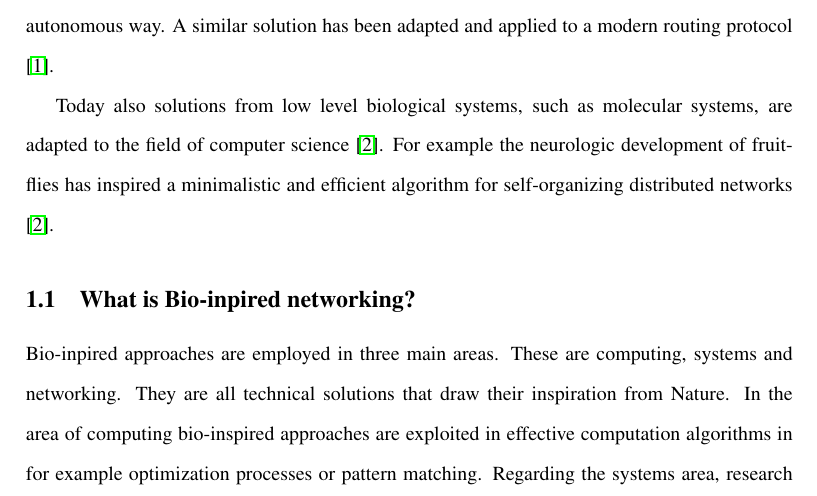
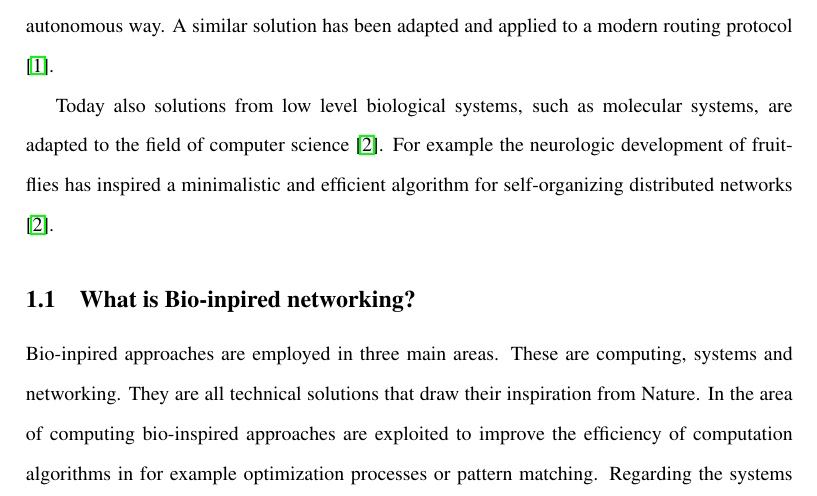
Before and after one commit to thejov/internetworking-seminar, a LaTeX document (viljanen.tex): part of page 1 of 3, cut so that both start at the same text. Compiled offline with pdfLaTeX.

Commit message:
Small english corrections.

```diff
--- a/viljanen.tex
+++ b/viljanen.tex
@@ -40,7 +40,7 @@ Inspiration has classically been drawn from a higher level understanding of biol
 Today also solutions from low level biological systems, such as molecular systems, are adapted to the field of computer science \cite{kroeker2011biology}. For example the neurologic development of fruit-flies has inspired a minimalistic and efficient algorithm for self-organizing distributed networks \cite{kroeker2011biology}.
 
 \subsection{What is Bio-inpired networking?}
-Bio-inpired approaches are employed in three main areas. These are computing, systems and networking. They are all technical solutions that draw their inspiration from Nature. In the area of computing bio-inspired approaches are exploited in effective computation algorithms in for example optimization processes or pattern matching. Regarding the systems area, research is ongoing to design system architectures of massivley distributed, collaborative systems. The area of networking is already benefiting from efficient and scalable networking solutions and autonomous organizing in a distributed environment. \cite{dressler2010bio}
+Bio-inpired approaches are employed in three main areas. These are computing, systems and networking. They are all technical solutions that draw their inspiration from Nature. In the area of computing bio-inspired approaches are exploited to improve the efficiency of computation algorithms in for example optimization processes or pattern matching. Regarding the systems area, research is ongoing to design system architectures of massivley distributed, collaborative systems. The area of networking is already benefiting from efficient and scalable networking solutions and autonomous organizing in a distributed environment. \cite{dressler2010bio}
 
 \subsection{What makes Bio-inspired approaches attractive?}
 Bio-inspired approaches offer qualities attractive to the networking field. They offer feasable solutions for achieving the demanding charasteristics of next generation network architectures. The most challenging characteristics are the dynamic nature of mobile and ad-hoc networks and cognitive radionetworks, autonomous operation in a infrastructureless network and communication in nano and micro scale networks \cite{dressler2010bio}. In large, heterogenous networks, the most efficient solutions do not usually include a centralized controlling entity, but favor a self-organizing, learning and evolving type of agents traversing and finding optimal routes through the network \cite{dressler2010bio}.
```
